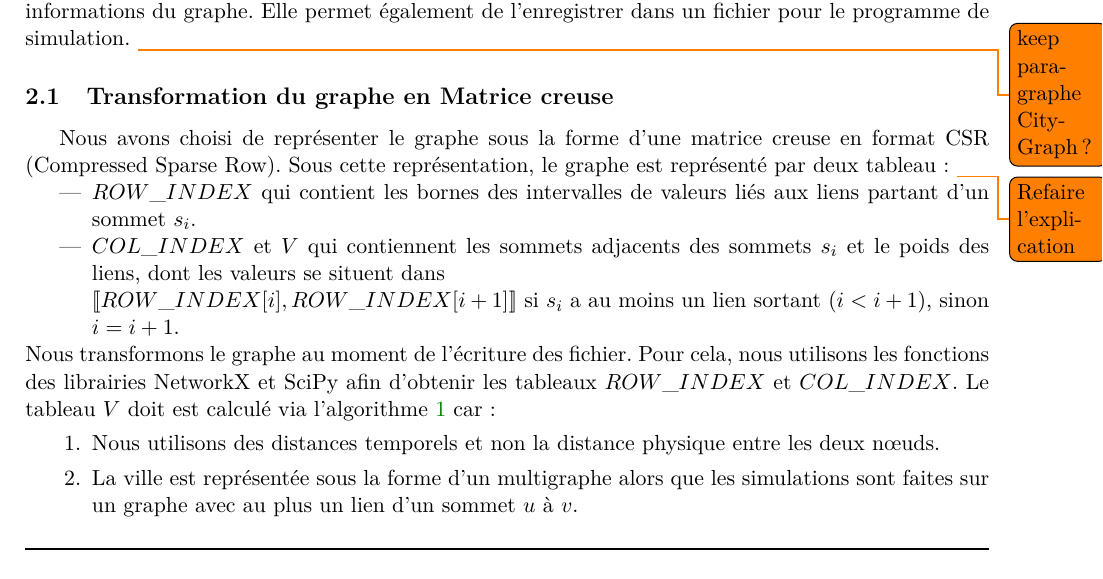
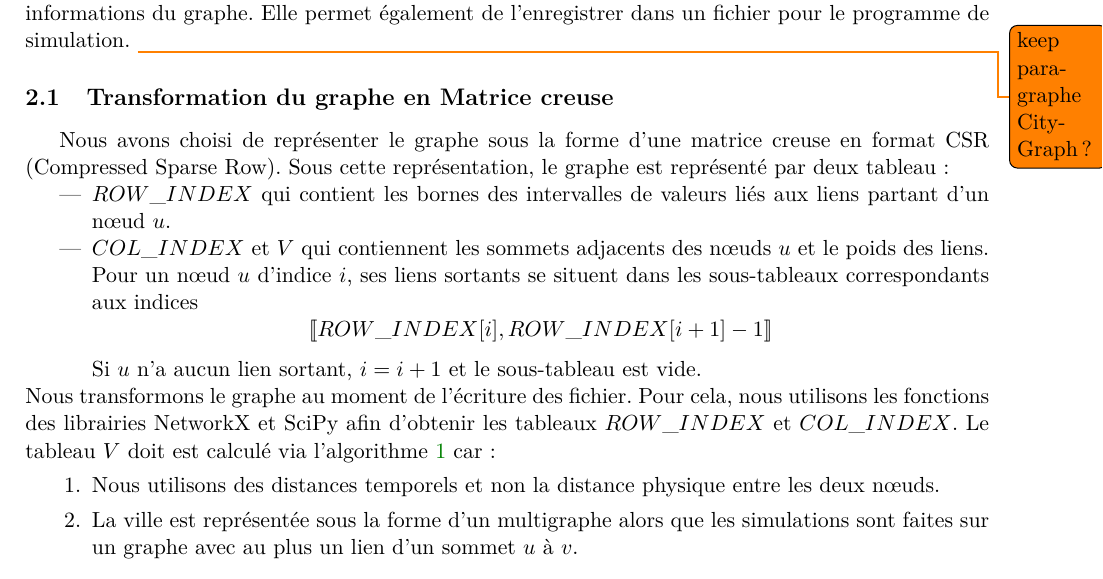
Before and after one commit to Fur0rem/LSRT, a LaTeX paper (docs/compte_rendus/cr_intermediaire/main.tex, which reads docs/compte_rendus/cr_intermediaire/sections/graphe.tex): part of page 3 of 9, cut so that both start at the same text. Compiled offline with pdfLaTeX.

Commit message:
Explication des sparses matrix refaite

```diff
--- a/docs/compte_rendus/cr_intermediaire/sections/graphe.tex
+++ b/docs/compte_rendus/cr_intermediaire/sections/graphe.tex
@@ -5,10 +5,13 @@ Afin de faciliter la manipulation du graphe, nous avons créé une classe $CityG
 	% Présenter CityGraph ?
 
 \subsection{Transformation du graphe en Matrice creuse}
-Nous avons choisi de représenter le graphe sous la forme d'une matrice creuse en format CSR (Compressed Sparse Row). Sous cette représentation, le graphe est représenté par deux tableau~: \todo{Refaire l'explication}
+Nous avons choisi de représenter le graphe sous la forme d'une matrice creuse en format CSR (Compressed Sparse Row). Sous cette représentation, le graphe est représenté par deux tableau~: %\todo{Refaire l'explication}
 \begin{itemize}
-	\item $ROW\_INDEX$ qui contient les bornes des intervalles de valeurs liés aux liens partant d'un sommet $s_i$. % aux adresses $i$ et $i+1$ les indices du début et de fin de la liste des voisins d'un sommet $s_i$
-	\item $COL\_INDEX$ et $V$ qui contiennent les sommets adjacents des sommets $s_i$ et le poids des liens, dont les valeurs se situent dans \\$[\![ROW\_INDEX[i],ROW\_INDEX[i+1]]\!]$ si $s_i$ a au moins un lien sortant ($i<i+1$), sinon $i=i+1$.
+	\item $ROW\_INDEX$ qui contient les bornes des intervalles de valeurs liés aux liens partant d'un nœud $u$. % aux adresses $i$ et $i+1$ les indices du début et de fin de la liste des voisins d'un sommet $s_i$
+	\item $COL\_INDEX$ et $V$ qui contiennent les sommets adjacents des nœuds $u$ et le poids des liens. Pour un nœud $u$ d'indice $i$, ses liens sortants se situent dans les sous-tableaux correspondants aux indices
+	\[[\![ROW\_INDEX[i],ROW\_INDEX[i+1]-1]\!]\]
+	% si $u$ a au moins un lien sortant ($i<i+1$), sinon $i=i+1$.
+	Si $u$ n'a aucun lien sortant, $i=i+1$ et le sous-tableau est vide.
 \end{itemize}
 Nous transformons le graphe au moment de l'écriture des fichier. Pour cela, nous utilisons les fonctions des librairies NetworkX et SciPy % qui permettent respectivement de transformer le graphe en une matrice creuse SciPy, puis d'obtenir
 	afin d'obtenir les tableaux $ROW\_INDEX$ et $COL\_INDEX$. Le tableau $V$ doit est calculé via l'algorithme~\ref{algo:poids} car~: \begin{enumerate}
```
